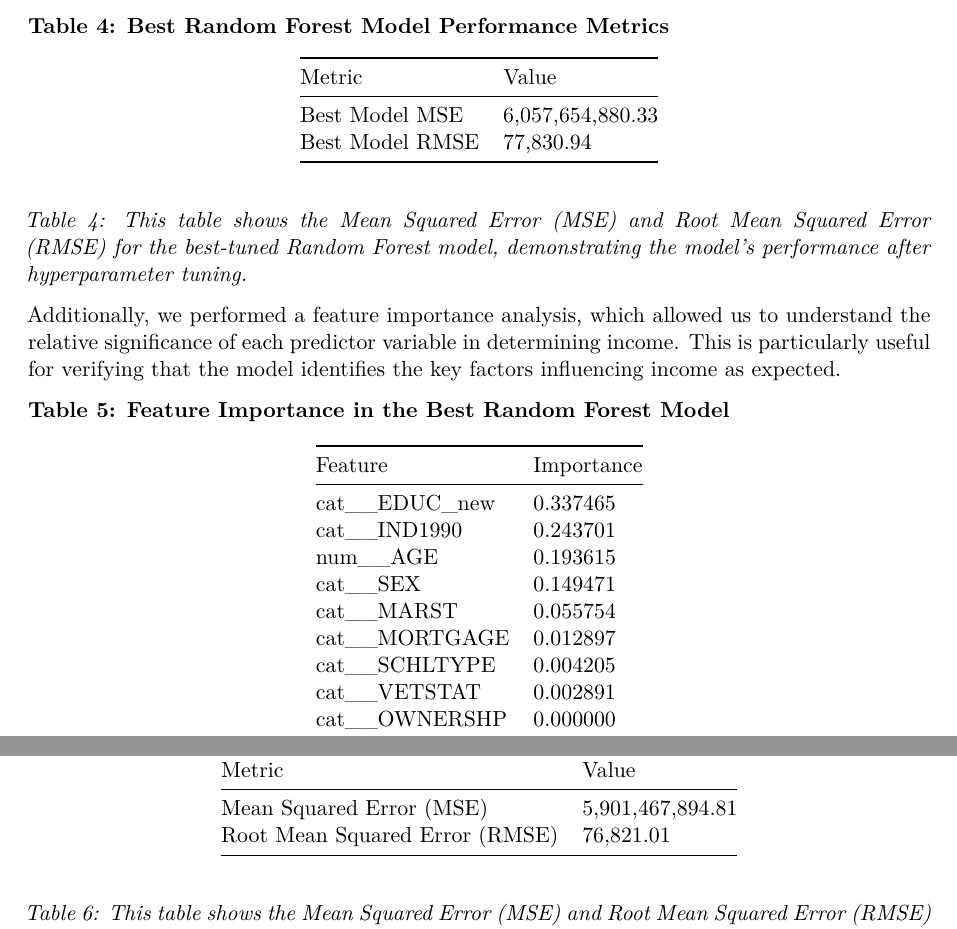
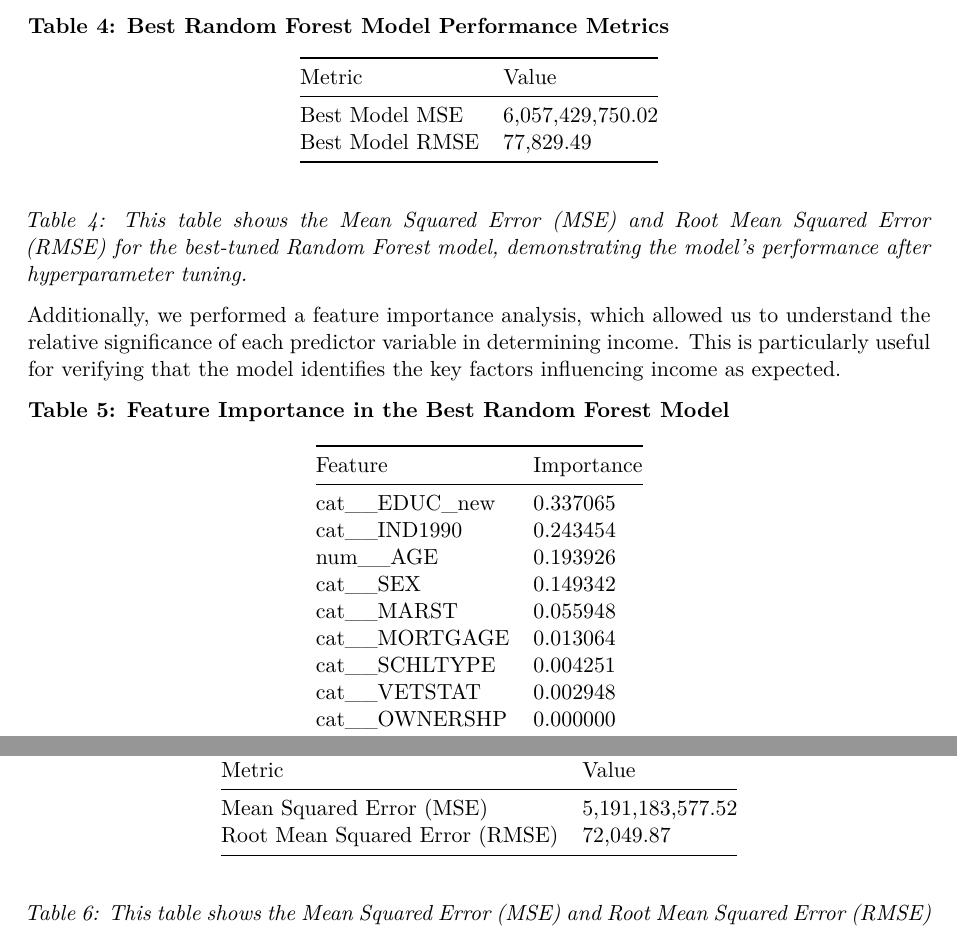
Before and after one commit to Jiazhou-Bi/ACS-Income-Model, a Quarto document (paper/paper.qmd): two parts of pages 7 and 9 of 11, joined at a grey line, cut so that both start at the same text. Rendered offline with R 4.5, knitr and Pandoc in place of Quarto, then LaTeX, with nearby package versions; some code elsewhere in the file could not run offline.

Commit message:
Re-run the model & Updated model results with new data

```diff
--- a/paper/paper.qmd
+++ b/paper/paper.qmd
@@ -213,8 +213,8 @@ First, we calculated the Mean Squared Error (MSE) and Root Mean Squared Error (R
 
 | Metric          | Value            |
 |-----------------|------------------|
-| Best Model MSE  | 6,057,654,880.33 |
-| Best Model RMSE | 77,830.94        |
+| Best Model MSE  | 6,057,429,750.02 |
+| Best Model RMSE | 77,829.49        |
 :::
 
 *Table 4: This table shows the Mean Squared Error (MSE) and Root Mean Squared Error (RMSE) for the best-tuned Random Forest model, demonstrating the model's performance after hyperparameter tuning.*
@@ -226,14 +226,14 @@ Additionally, we performed a feature importance analysis, which allowed us to un
 
 | Feature         | Importance |
 |-----------------|------------|
-| cat\_\_EDUC_new | 0.337465   |
-| cat\_\_IND1990  | 0.243701   |
-| num\_\_AGE      | 0.193615   |
-| cat\_\_SEX      | 0.149471   |
-| cat\_\_MARST    | 0.055754   |
-| cat\_\_MORTGAGE | 0.012897   |
-| cat\_\_SCHLTYPE | 0.004205   |
-| cat\_\_VETSTAT  | 0.002891   |
+| cat\_\_EDUC_new | 0.337065   |
+| cat\_\_IND1990  | 0.243454   |
+| num\_\_AGE      | 0.193926   |
+| cat\_\_SEX      | 0.149342   |
+| cat\_\_MARST    | 0.055948   |
+| cat\_\_MORTGAGE | 0.013064   |
+| cat\_\_SCHLTYPE | 0.004251   |
+| cat\_\_VETSTAT  | 0.002948   |
 | cat\_\_OWNERSHP | 0.000000   |
 :::
 
@@ -262,8 +262,8 @@ Similar to the Random Forest model, the XGBoost model was trained on a 70-30 tra
 
 | Metric                         | Value            |
 |--------------------------------|------------------|
-| Mean Squared Error (MSE)       | 5,901,467,894.81 |
-| Root Mean Squared Error (RMSE) | 76,821.01        |
+| Mean Squared Error (MSE)       | 5,191,183,577.52 |
+| Root Mean Squared Error (RMSE) | 72,049.87        |
 :::
 
 *Table 6: This table shows the Mean Squared Error (MSE) and Root Mean Squared Error (RMSE) for the final XGBoost model, reflecting its predictive accuracy.*
```
Also changed, not shown: paper/paper.qmd (2 more changed lines), 2 other files.
